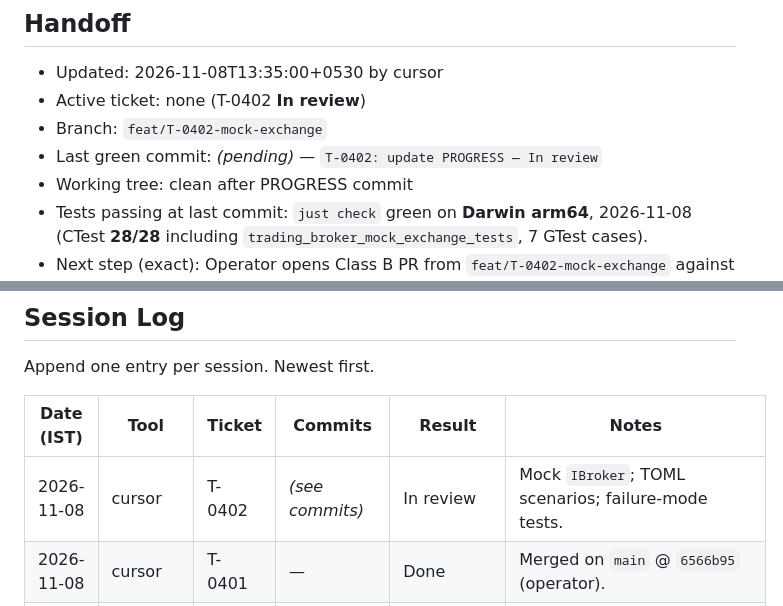
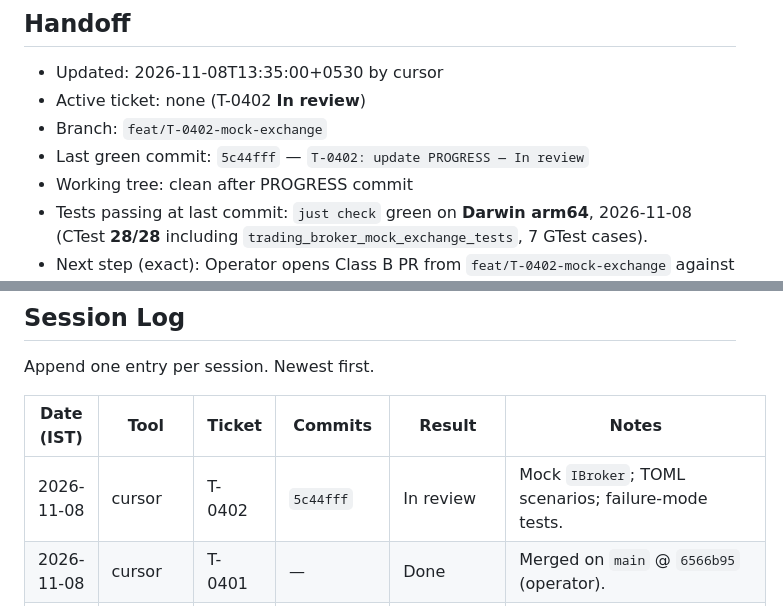
Before and after one commit to mayank-890/Tresuryyy, a Markdown page: PROGRESS.md, 2 parts joined by grey strips. GitHub-like rendering.

Commit message:
T-0402: fix PROGRESS handoff commit hash
Co-authored-by: Cursor <cursoragent@cursor.com>

```diff
--- a/PROGRESS.md
+++ b/PROGRESS.md
@@ -6,7 +6,7 @@ Single source of truth for the current state of work. Read this first in every s
 - Updated: 2026-11-08T13:35:00+0530 by cursor
 - Active ticket: none (T-0402 **In review**)
 - Branch: `feat/T-0402-mock-exchange`
-- Last green commit: *(pending)* — `T-0402: update PROGRESS — In review`
+- Last green commit: `5c44fff` — `T-0402: update PROGRESS — In review`
 - Working tree: clean after PROGRESS commit
 - Tests passing at last commit: `just check` green on **Darwin arm64**, 2026-11-08 (CTest **28/28** including `trading_broker_mock_exchange_tests`, 7 GTest cases).
 - Next step (exact): Operator opens Class B PR from `feat/T-0402-mock-exchange` against `main`. Review FR-BR-07 and TI §12.3. Follow-on: wire `MockExchangeBroker` into paper profile startup and engine pipeline integration tests.
@@ -693,7 +693,7 @@ Append one entry per session. Newest first.
 
 | Date (IST) | Tool | Ticket | Commits | Result | Notes |
 |---|---|---|---|---|---|
-| 2026-11-08 | cursor | T-0402 | *(see commits)* | In review | Mock `IBroker`; TOML scenarios; failure-mode tests. |
+| 2026-11-08 | cursor | T-0402 | `5c44fff` | In review | Mock `IBroker`; TOML scenarios; failure-mode tests. |
 | 2026-11-08 | cursor | T-0401 | — | Done | Merged on `main` @ `6566b95` (operator). |
 | 2026-11-08 | cursor | T-0401 | `e102887` | In review | Delta `IBroker`; signed REST; private WS; rate limiter; mock tests. |
 | 2026-11-08 | cursor | T-0306 | — | Done | Merged on `main` @ `7b70fbd` (operator). |
```
